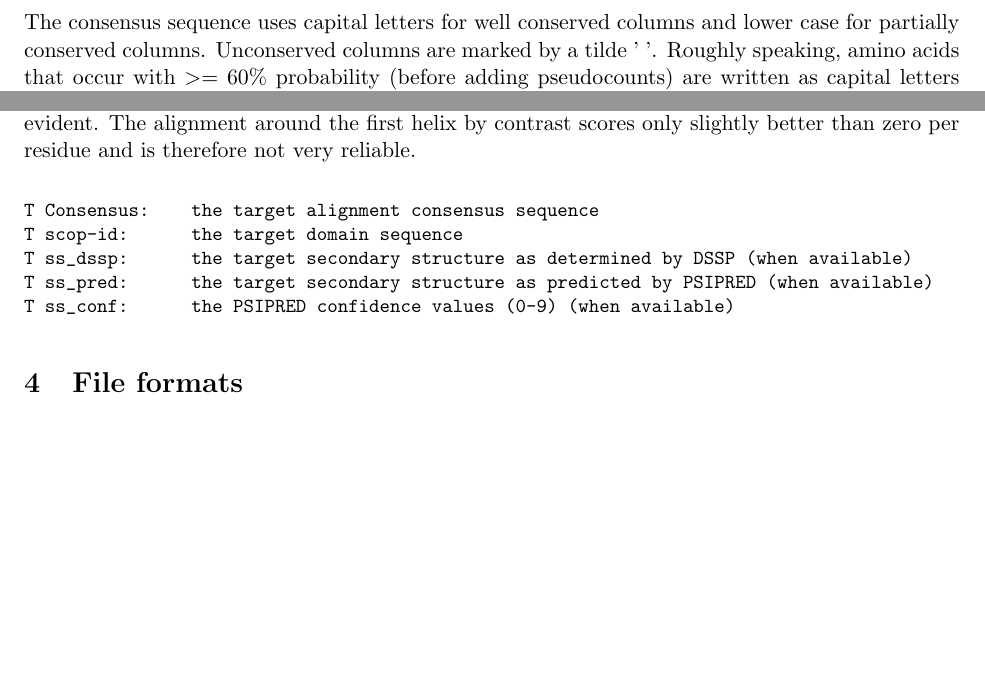
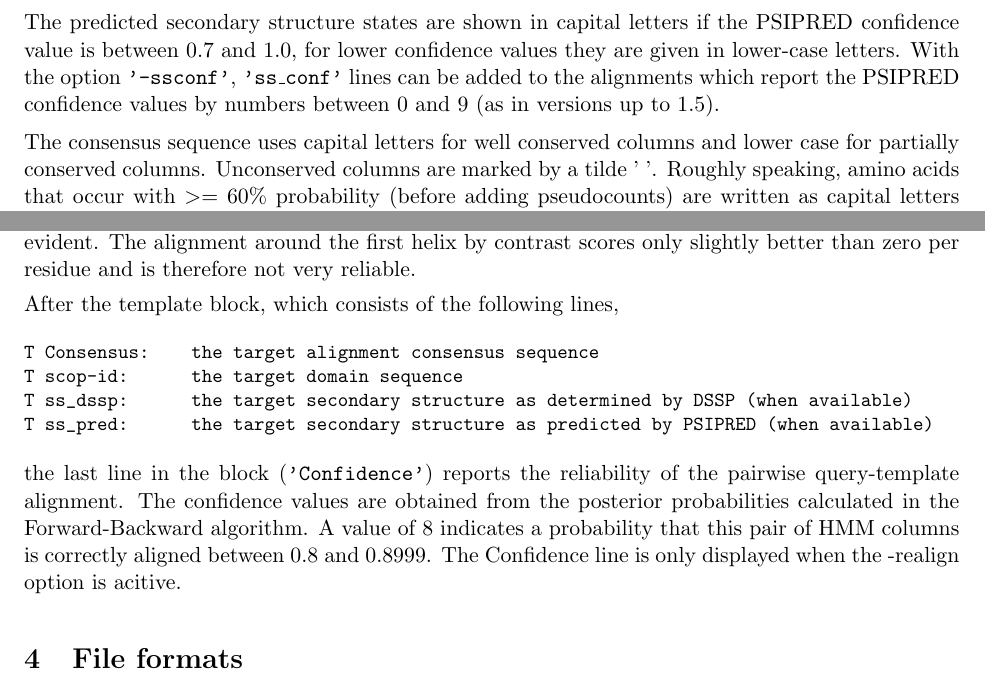
Before and after one commit to soedinglab/hh-suite, a LaTeX document (src/HHsearch-guide.tex): two parts of page 12 of 28 before the commit and two parts of page 12 of 29 after it, joined at a grey line, cut at the place of the change, the shorter picture padded with empty space. Compiled offline with pdfLaTeX.

Commit message:
updated HHsearch-guide.tex with output format changes

```diff
--- a/src/HHsearch-guide.tex
+++ b/src/HHsearch-guide.tex
@@ -547,4 +545,5 @@ T ss_pred             HHHHHHHHHHHH-HHHHHHHHHHHHHHHHCCCCCCCCHHHHHHCCCCCHHHHHHHHHH
-T ss_conf             999999863066-7788999999999987079654476999843897588999999986
+T ss_pred             HHHHHHHhhhhh-HHHHHHHHHHHHHHHHcCCccccChHHHHhcCCCcHHHHHHHHHHh
+Confidence            344433333332 25555666676654 4555554 46889999999999999998664
 \end{verbatim}\normalsize
 
 This is a typical example of local homology, detectable at both the sequence and the
@@ -560,10 +559,15 @@ The pairwise alignment consists of one or more blocks with the following lines:
 \small\begin{verbatim}
 Q ss_dssp:      the query secondary structure as determined by DSSP (when available)
 Q ss_pred:      the query secondary structure as predicted by PSIPRED (when available)
-Q ss_conf:      the PSIPRED confidence values (0-9) (when available)
 Q scop-id:      the query sequence
 Q Consensus:    the query alignment consensus sequence
 \end{verbatim}\normalsize
+
+The predicted secondary structure states are shown in capital letters if the PSIPRED
+confidence value is between 0.7 and 1.0, for lower confidence values they are given
+in lower-case letters. With the option {\tt '-ssconf'}, {\tt 'ss\_conf'} lines can
+be added to the alignments which report the PSIPRED confidence values by numbers
+between 0 and 9 (as in versions up to 1.5).
 
 The consensus sequence uses capital letters for well conserved columns and
 lower case for partially conserved columns. Unconserved columns are marked by
@@ -592,17 +596,24 @@ amino acid distributions. It gives a valuable indication for the alignment quali
 
 (A unit of column score corresponds approximately to 0.6 bits.)
 From the column score line the excellent alignment around the highly conserved
-'LPGIG' motif in the turn between two helices is evident. The alignment around the
+{\tt 'LPGIG'} motif in the turn between two helices is evident. The alignment around the
 first helix by contrast scores only slightly better than zero per residue and is
 therefore not very reliable.
 
+After the template block, which consists of the following lines,
 \small\begin{verbatim}
 T Consensus:    the target alignment consensus sequence
 T scop-id:      the target domain sequence
 T ss_dssp:      the target secondary structure as determined by DSSP (when available)
 T ss_pred:      the target secondary structure as predicted by PSIPRED (when available)
-T ss_conf:      the PSIPRED confidence values (0-9) (when available)
 \end{verbatim}\normalsize
+
+the last line in the block ({\tt 'Confidence'}) reports the reliability of the pairwise
+query-template alignment. The confidence values are obtained from the posterior
+probabilities calculated in the Forward-Backward algorithm. A value of 8 indicates
+a probability that this pair of HMM columns is correctly aligned between 0.8 and 0.8999.
+The Confidence line is only displayed when the -realign option is acitive.
+
 
 
 
```
Also changed, not shown: src/HHsearch-guide.pdf, src/HHsearch-guide.tex (4 more changed lines), 3 other files.
